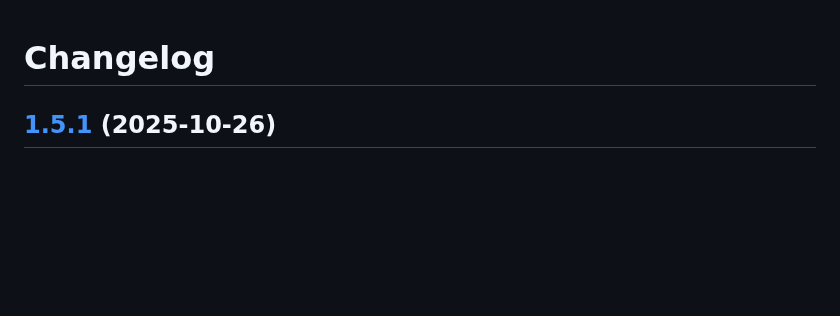
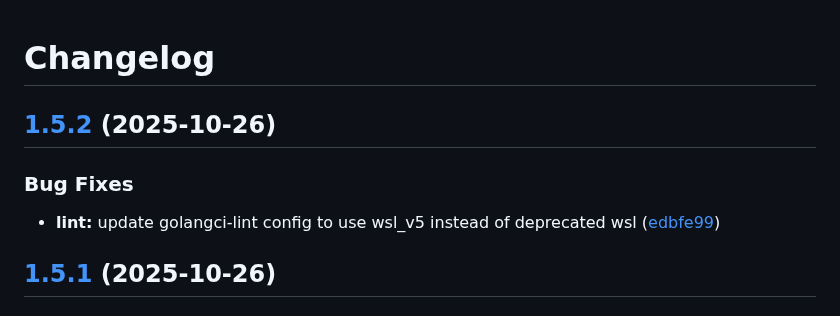
Before and after one commit to d0ugal/promexporter, a Markdown page: CHANGELOG.md, the part around the change. GitHub-like rendering; blank space fills up the shorter version.

Commit message:
chore(main): release 1.5.2

```diff
--- a/CHANGELOG.md
+++ b/CHANGELOG.md
@@ -1,4 +1,11 @@
 # Changelog
+
+## [1.5.2](https://github.com/d0ugal/promexporter/compare/v1.5.1...v1.5.2) (2025-10-26)
+
+
+### Bug Fixes
+
+* **lint:** update golangci-lint config to use wsl_v5 instead of deprecated wsl ([edbfe99](https://github.com/d0ugal/promexporter/commit/edbfe999e4e88961e1ac00d01c21c54fb0a5a667))
 
 ## [1.5.1](https://github.com/d0ugal/promexporter/compare/v1.5.0...v1.5.1) (2025-10-26)
 
```
